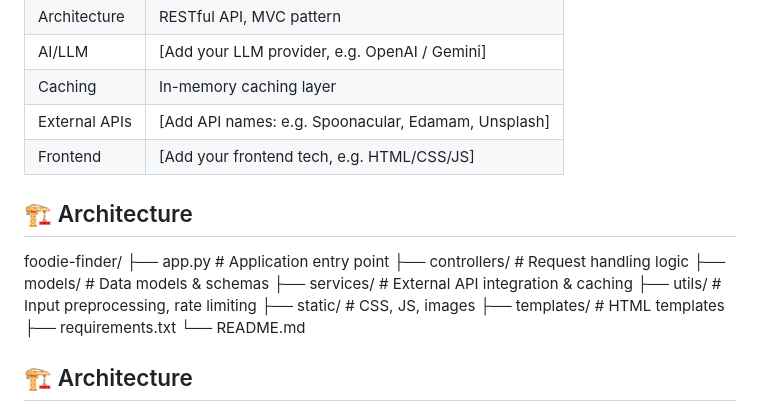
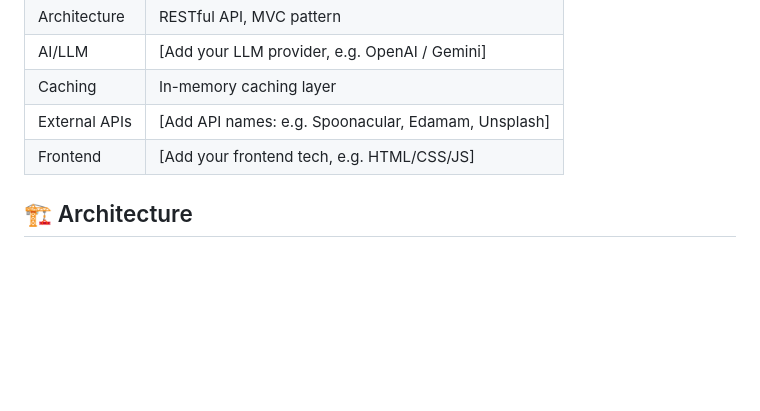
Before and after one commit to asrithachouhan/Foodie-Finder-, a Markdown page: README.md, the part around the change. Drawn GitHub-style; blank space fills up the shorter version.

Commit message:
Remove architecture details from README
Removed architecture section from README.

```diff
--- a/README.md
+++ b/README.md
@@ -31,17 +31,6 @@ Foodie Finder is a full-stack AI recipe recommendation platform built with a RES
 | External APIs | [Add API names: e.g. Spoonacular, Edamam, Unsplash] |
 | Frontend | [Add your frontend tech, e.g. HTML/CSS/JS] |
 
-## 🏗️ Architecture
-foodie-finder/
-├── app.py                 # Application entry point
-├── controllers/            # Request handling logic
-├── models/                  # Data models & schemas
-├── services/                # External API integration & caching
-├── utils/                   # Input preprocessing, rate limiting
-├── static/                  # CSS, JS, images
-├── templates/                # HTML templates
-├── requirements.txt
-└── README.md
 ## 🏗️ Architecture
 
 Foodie Finder follows a modular MVC (Model-View-Controller) design to keep concerns cleanly separated and the codebase easy to extend.
```
